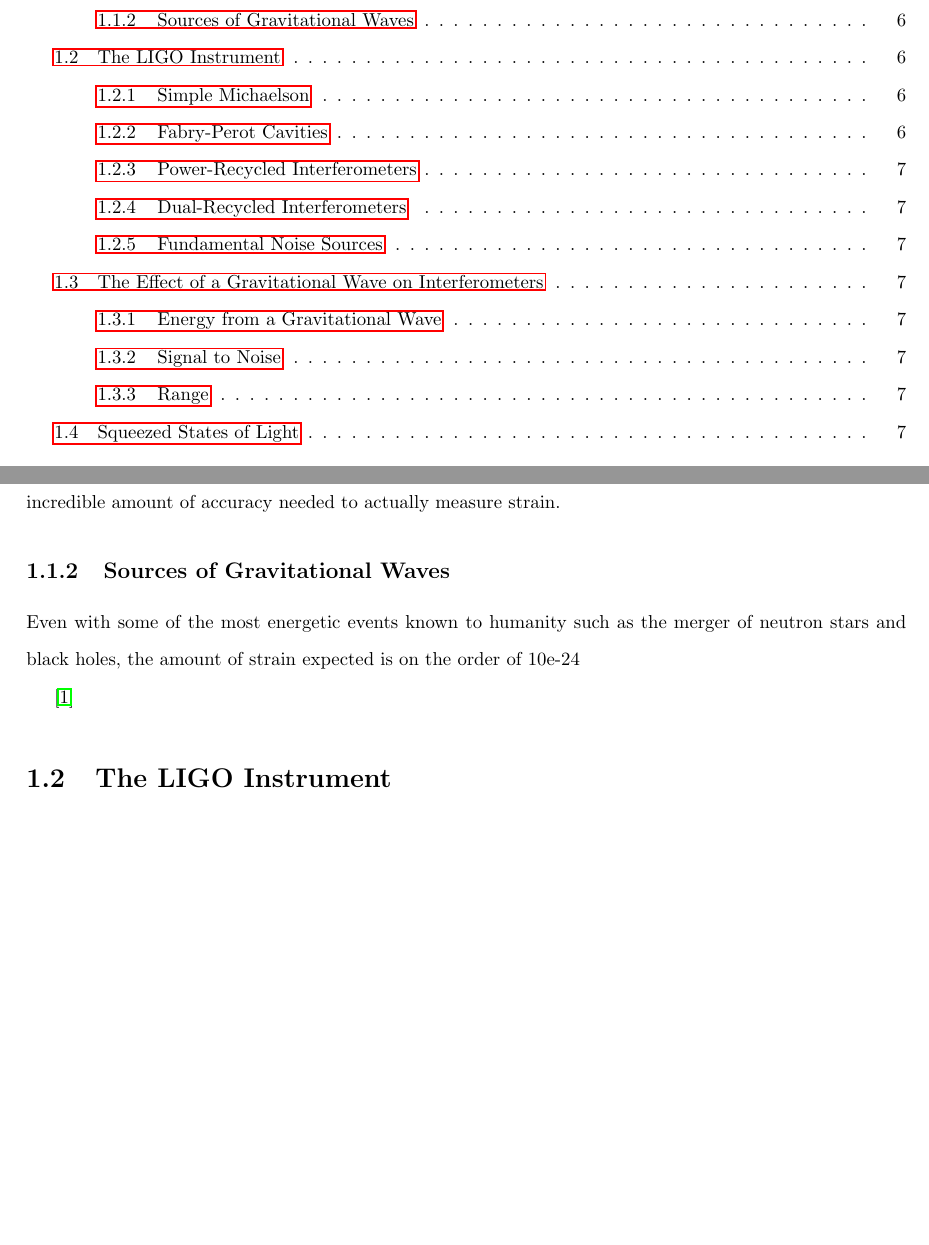
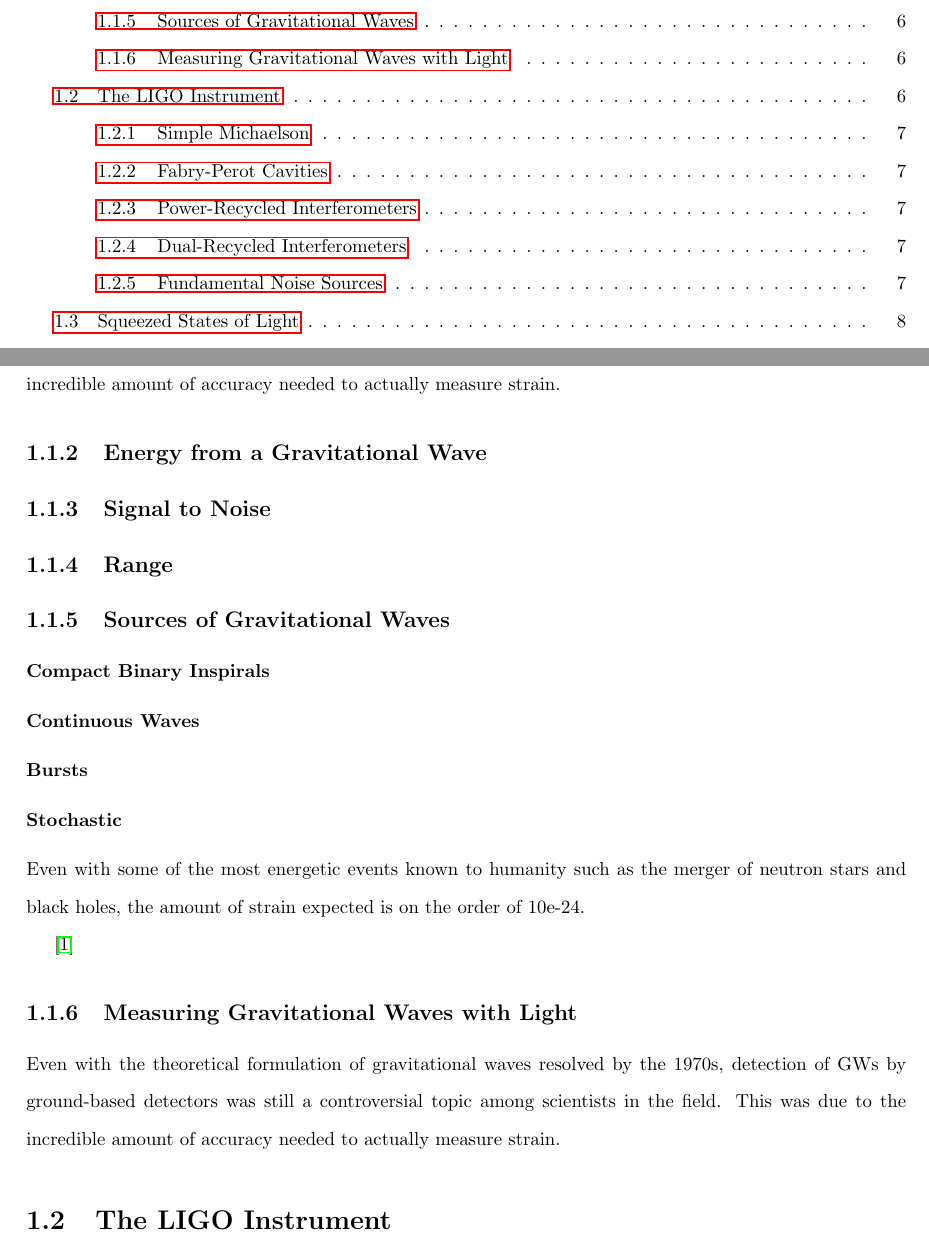
Before and after one commit to TVoPhysics/TVo_Thesis, a LaTeX thesis (Doc/Thesis.tex): two parts of pages 4 and 8 of 30, joined at a grey line, cut so that both start at the same text, the shorter picture padded with empty space. Compiled offline with pdfLaTeX.

Commit message:
Added to GR Section
Added more substance to the theoretical introduction section.

```diff
--- a/Doc/Thesis.tex
+++ b/Doc/Thesis.tex
@@ -105,12 +105,22 @@
 	\subsection{Measuring Gravitational Waves with Light}
 	Even with the theoretical formulation of gravitational waves resolved by the 1970s, detection of GWs by ground-based detectors was still a controversial topic among scientists in the field.  This was due to the incredible amount of accuracy needed to actually measure strain.
 
+	\subsection{Energy from a Gravitational Wave}
 
+	\subsection{Signal to Noise}
+
+	\subsection{Range}
 	\subsection{Sources of Gravitational Waves}
-	Even with some of the most energetic events known to humanity such as the merger of neutron stars and black holes, the amount of strain expected is on the order of 10e-24
+	\subsubsection{Compact Binary Inspirals}
+	\subsubsection{Continuous Waves}
+	\subsubsection{Bursts}
+	\subsubsection{Stochastic}
+	Even with some of the most energetic events known to humanity such as the merger of neutron stars and black holes, the amount of strain expected is on the order of 10e-24.
 
 	\cite{Saulson}
 
+	\subsection{Measuring Gravitational Waves with Light}
+	Even with the theoretical formulation of gravitational waves resolved by the 1970s, detection of GWs by ground-based detectors was still a controversial topic among scientists in the field.  This was due to the incredible amount of accuracy needed to actually measure strain.
 
 	\section{The LIGO Instrument}
 	In the simplest form, the LIGO instrument is an incredibly large Michaelson interferometer.  If we imagine the output as a measure of the differential arm length, it becomes a natural way of detecting gravitational waves.
```
Also changed, not shown: Doc/Thesis.pdf, Doc/Thesis.tex (7 more changed lines), 6 other files.
